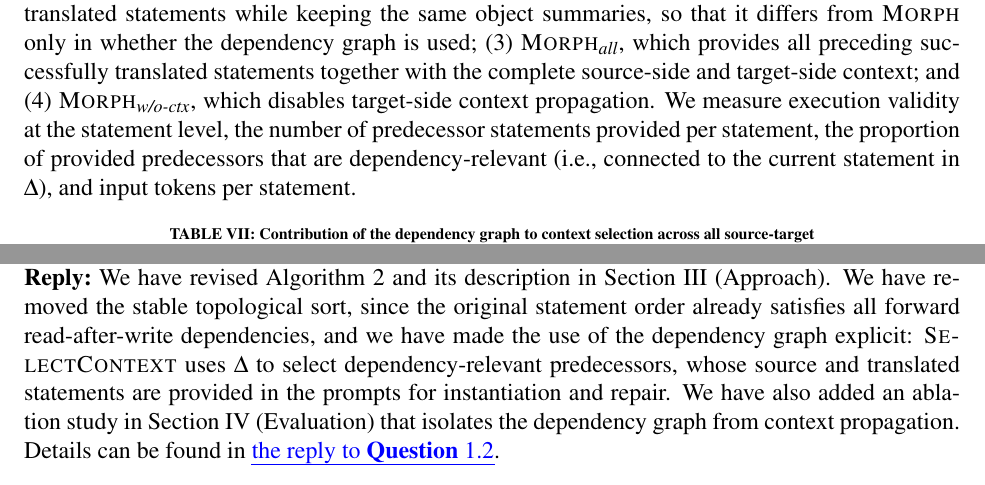
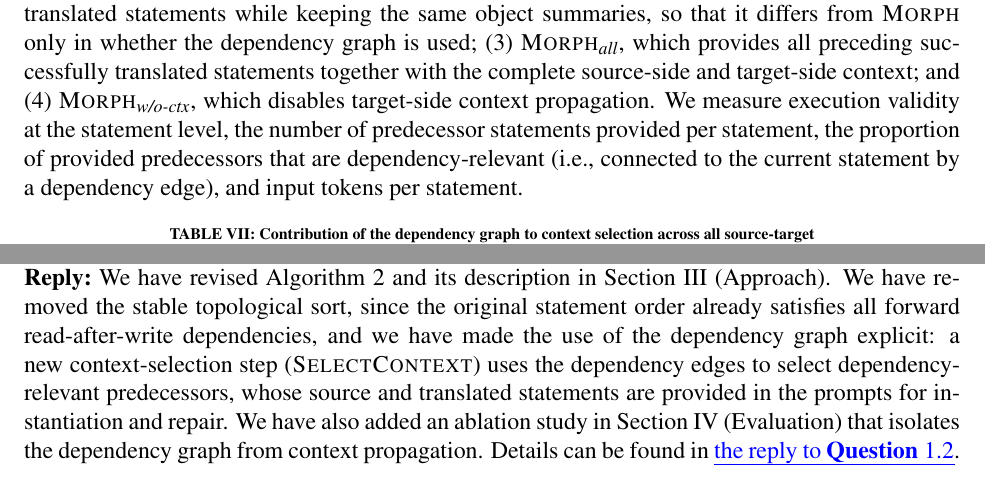
Before and after one commit to AldonahZero/Moprh_Paper, a LaTeX document (responseletter.tex): two parts of pages 5 and 6 of 15, joined at a grey line, cut so that both start at the same text. Compiled offline with pdfLaTeX.

Commit message:
removed every $\Delta$

```diff
--- a/responseletter.tex
+++ b/responseletter.tex
@@ -187,7 +187,7 @@ We have added a source-to-target result and state equivalence study in Section~I
 \reply
 The dependency graph guides context selection during instantiation and repair. Without it, \tool{} lacks explicit links for selecting dependency-relevant statements and object-state summaries for prompting. For example, in \texttt{ALTER TABLE t ADD COLUMN b INT; SELECT b FROM t;}, the edge selects the schema update for the translation and repair of the \texttt{SELECT}. Summaries provide the content, while edges guide the selection.
 
-To isolate this benefit, we have added an ablation study in Section~IV (Evaluation). We compare four context-selection modes under the same LLM, knowledge base, source corpus, repair budget, and statement order: (1) \tool{}, which selects dependency predecessors through $\Delta$; (2) $\tool{}_{\textit{win}}$, which replaces dependency-based selection with the five most recent successfully translated statements while keeping the same object summaries, so that it differs from \tool{} only in whether the dependency graph is used; (3) $\tool{}_{\textit{all}}$, which provides all preceding successfully translated statements together with the complete source-side and target-side context; and (4) $\tool{}_{\textit{w/o-ctx}}$, which disables target-side context propagation. We measure execution validity at the statement level, the number of predecessor statements provided per statement, the proportion of provided predecessors that are dependency-relevant (i.e., connected to the current statement in $\Delta$), and input tokens per statement.
+To isolate this benefit, we have added an ablation study in Section~IV (Evaluation). We compare four context-selection modes under the same LLM, knowledge base, source corpus, repair budget, and statement order: (1) \tool{}, which selects predecessors through the dependency graph; (2) $\tool{}_{\textit{win}}$, which replaces dependency-based selection with the five most recent successfully translated statements while keeping the same object summaries, so that it differs from \tool{} only in whether the dependency graph is used; (3) $\tool{}_{\textit{all}}$, which provides all preceding successfully translated statements together with the complete source-side and target-side context; and (4) $\tool{}_{\textit{w/o-ctx}}$, which disables target-side context propagation. We measure execution validity at the statement level, the number of predecessor statements provided per statement, the proportion of provided predecessors that are dependency-relevant (i.e., connected to the current statement by a dependency edge), and input tokens per statement.
 
 \begin{center}
 \begin{minipage}{0.72\linewidth}
@@ -237,7 +237,7 @@ We have corrected the related work in Section~VI (Related Work). CrackSQL is now
 \reviewcomment{1.4} It is therefore unclear what ($G_{tc}$) contributes independently beyond recording the dependencies and preserving an order that is already present. The reported ablation removes context propagation rather than the graph itself, so it establishes the value of context but not an independent benefit from ($G_{tc}$). The paper should explain whether the graph affects retrieval, prompting, repair, or any other step not apparent from the algorithms.
 
 \reply
-We have revised Algorithm~2 and its description in Section~III (Approach). We have removed the stable topological sort, since the original statement order already satisfies all forward read-after-write dependencies, and we have made the use of the dependency graph explicit: \textsc{SelectContext} uses $\Delta$ to select dependency-relevant predecessors, whose source and translated statements are provided in the prompts for instantiation and repair. We have also added an ablation study in Section~IV (Evaluation) that isolates the dependency graph from context propagation. Details can be found in \questionref{1.2}.
+We have revised Algorithm~2 and its description in Section~III (Approach). We have removed the stable topological sort, since the original statement order already satisfies all forward read-after-write dependencies, and we have made the use of the dependency graph explicit: a new context-selection step (\textsc{SelectContext}) uses the dependency edges to select dependency-relevant predecessors, whose source and translated statements are provided in the prompts for instantiation and repair. We have also added an ablation study in Section~IV (Evaluation) that isolates the dependency graph from context propagation. Details can be found in \questionref{1.2}.
 
 % Source: Reviewer A, Detailed 2 (paragraph 4).
 \reviewcomment{1.5} The paper should also define the content and construction of the ``object-state summaries'' in ($D$) and clarify which forms of state are represented. The current formal definition explicitly supports forward RAW dependencies and cumulative schema/type context. Broader descriptions such as preserving all schema, data, and state dependencies should be narrowed unless additional dependency forms are implemented.
```
Also changed, not shown: responseletter.pdf, 1 other file.
